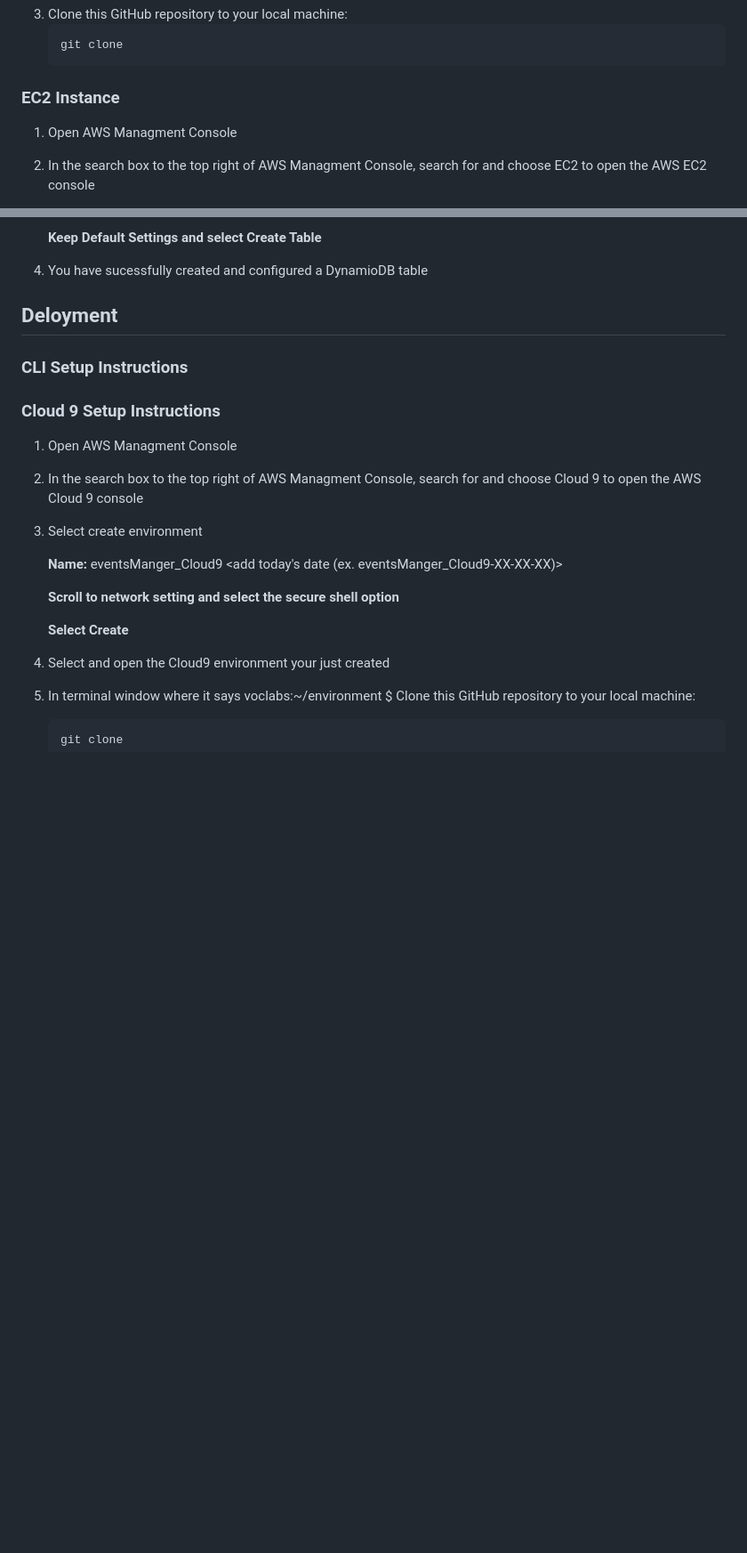
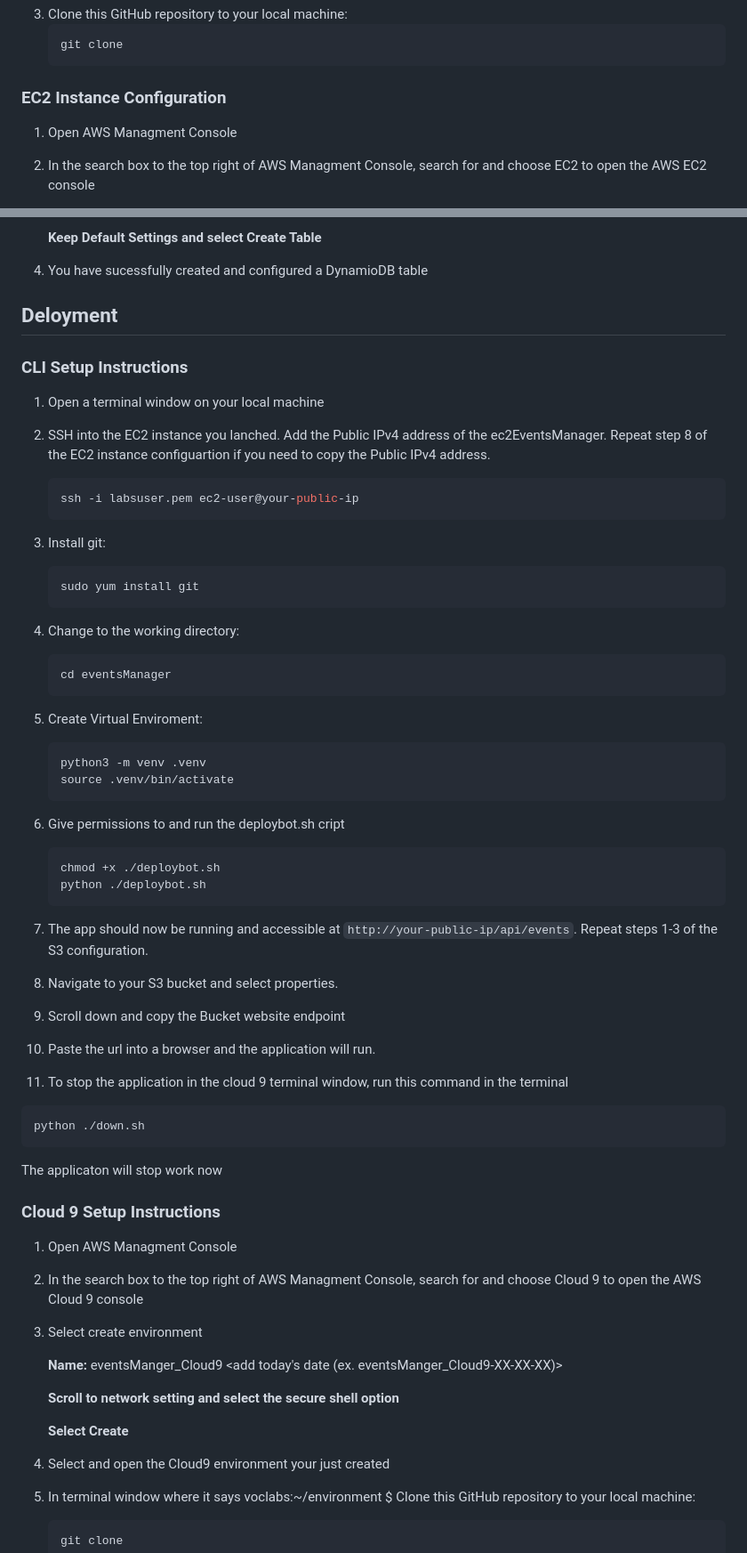
Before and after one commit to cs399f24/eventsManager, a Markdown page: README.md, 2 parts joined by grey strips. Shown at 89% size. GitHub-like rendering; blank space fills up the shorter version.

````diff
--- a/README.md
+++ b/README.md
@@ -27,7 +27,7 @@ and the frontend can be hosted on an S3 bucket.
    git clone
    ```
 
-### EC2 Instance
+### EC2 Instance Configuration
 
 1. Open AWS Managment Console
 2. In the search box to the top right of AWS Managment Console, search for and choose EC2 to open the AWS EC2 console
@@ -115,6 +117,41 @@ and the frontend can be hosted on an S3 bucket.
 
 ## Deloyment
 ### CLI Setup Instructions
+1. Open a terminal window on your local machine
+2. SSH into the EC2 instance you lanched. Add the Public IPv4 address of the ec2EventsManager.  Repeat step 8 of the EC2 instance configuartion if you need to copy the Public IPv4 address.
+   ```bash
+   ssh -i labsuser.pem ec2-user@your-public-ip
+   ```
+3. Install git:
+   ```bash
+   sudo yum install git
+   ```
+4. Change to the working directory:
+   ```bash
+   cd eventsManager
+   ```
+5. Create Virtual Enviroment:
+   ```bash
+   python3 -m venv .venv
+   source .venv/bin/activate
+   ```
+6. Give permissions to and run the deploybot.sh cript
+   ```bash
+   chmod +x ./deploybot.sh
+   python ./deploybot.sh
+   ```
+7. The app should now be running and accessible at `http://your-public-ip/api/events`.
+    Repeat steps 1-3 of the S3 configuration.
+8. Navigate to your S3 bucket and select properties.
+
+9. Scroll down and copy the Bucket website endpoint
+10. Paste the url into a browser and the application will run.
+
+11. To stop the application in the cloud 9 terminal window, run this command in the terminal
+   ```bash
+   python ./down.sh
+   ```
+   The applicaton will stop work now
 
 
 ### Cloud 9 Setup Instructions
````
Also changed, not shown: other parts of README.md (+6 -4 lines).
